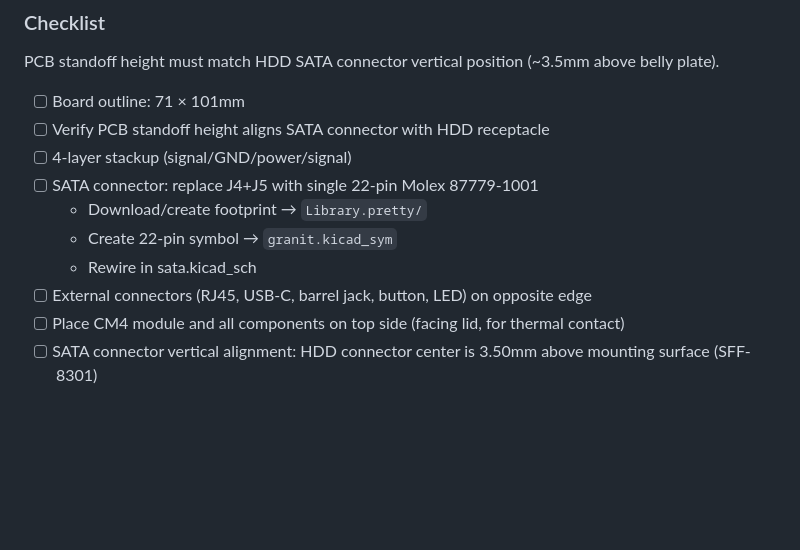
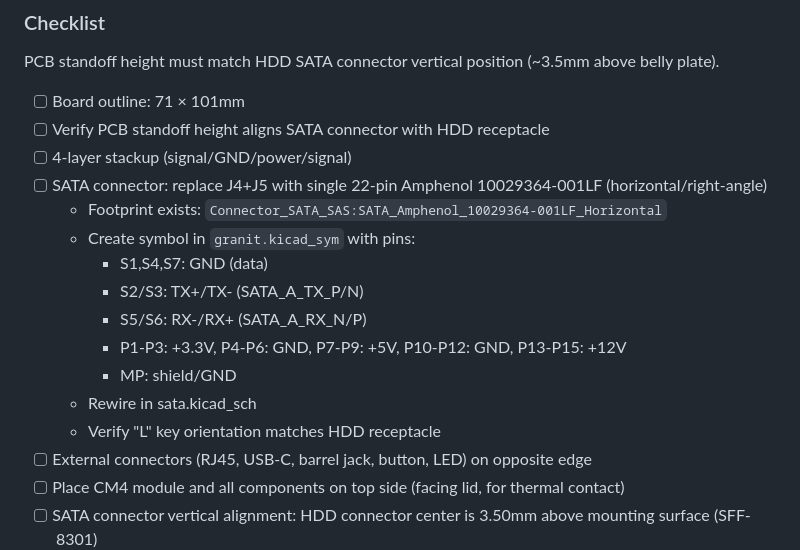
Before and after one commit to laenzlinger/offsite-backup, a Markdown page: TODO.md, the part around the change. Drawn GitHub-style; blank space fills up the shorter version.

Commit message:
SATA connector: switch to Amphenol 10029364-001LF horizontal, add pin mapping

```diff
--- a/TODO.md
+++ b/TODO.md
@@ -111,10 +111,16 @@ PCB standoff height must match HDD SATA connector vertical position (~3.5mm abov
 - [ ] Board outline: 71 × 101mm
 - [ ] Verify PCB standoff height aligns SATA connector with HDD receptacle
 - [ ] 4-layer stackup (signal/GND/power/signal)
-- [ ] SATA connector: replace J4+J5 with single 22-pin Molex 87779-1001
-  - Download/create footprint → `Library.pretty/`
-  - Create 22-pin symbol → `granit.kicad_sym`
+- [ ] SATA connector: replace J4+J5 with single 22-pin Amphenol 10029364-001LF (horizontal/right-angle)
+  - Footprint exists: `Connector_SATA_SAS:SATA_Amphenol_10029364-001LF_Horizontal`
+  - Create symbol in `granit.kicad_sym` with pins:
+    - S1,S4,S7: GND (data)
+    - S2/S3: TX+/TX- (SATA_A_TX_P/N)
+    - S5/S6: RX-/RX+ (SATA_A_RX_N/P)
+    - P1-P3: +3.3V, P4-P6: GND, P7-P9: +5V, P10-P12: GND, P13-P15: +12V
+    - MP: shield/GND
   - Rewire in sata.kicad_sch
+  - Verify "L" key orientation matches HDD receptacle
 - [ ] External connectors (RJ45, USB-C, barrel jack, button, LED) on opposite edge
 - [ ] Place CM4 module and all components on top side (facing lid, for thermal contact)
 - [ ] SATA connector vertical alignment: HDD connector center is 3.50mm above mounting surface (SFF-8301)
```
